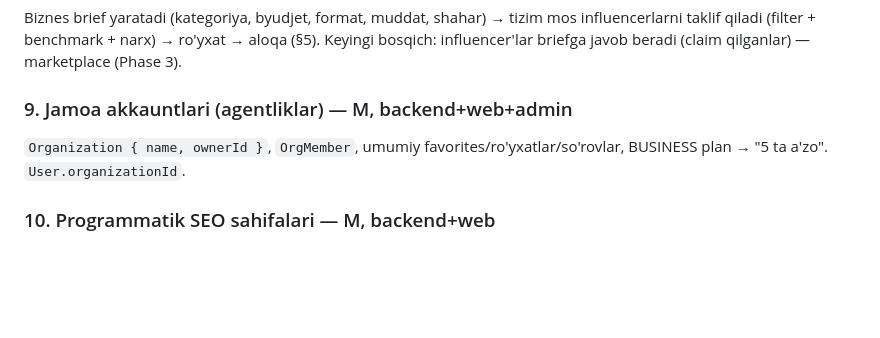
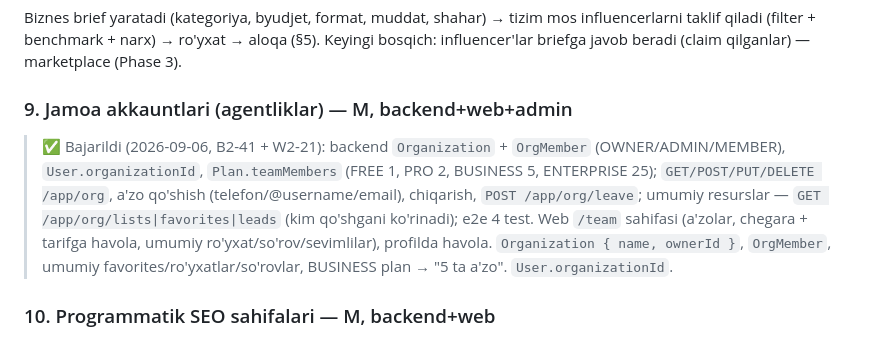
Before and after one commit to RakhmonovShope/marketplace-back, a Markdown page: influencer-platform-docs/improvements/09-FEATURE-IDEAS.md, the part around the change. GitHub-like rendering; blank space fills up the shorter version.

Commit message:
docs(influencer): mark B2-41 + W2-21 done (team accounts)
Co-Authored-By: Claude Opus 5 (1M context) <noreply@anthropic.com>
Claude-Session: https://claude.ai/code/session_01KXuG4uCX2iXgevyMG41p3u

```diff
--- a/influencer-platform-docs/improvements/09-FEATURE-IDEAS.md
+++ b/influencer-platform-docs/improvements/09-FEATURE-IDEAS.md
@@ -47,6 +47,8 @@ Influencer profili PDF (avatar, statistika, grafik, narxlar, aloqa — planga qa
 Biznes brief yaratadi (kategoriya, byudjet, format, muddat, shahar) → tizim mos influencerlarni taklif qiladi (filter + benchmark + narx) → ro'yxat → aloqa (§5). Keyingi bosqich: influencer'lar briefga javob beradi (claim qilganlar) — marketplace (Phase 3).
 
 ### 9. Jamoa akkauntlari (agentliklar) — M, backend+web+admin
+
+> ✅ Bajarildi (2026-09-06, B2-41 + W2-21): backend `Organization` + `OrgMember` (OWNER/ADMIN/MEMBER), `User.organizationId`, `Plan.teamMembers` (FREE 1, PRO 2, BUSINESS 5, ENTERPRISE 25); `GET/POST/PUT/DELETE /app/org`, a'zo qo'shish (telefon/@username/email), chiqarish, `POST /app/org/leave`; umumiy resurslar — `GET /app/org/lists|favorites|leads` (kim qo'shgani ko'rinadi); e2e 4 test. Web `/team` sahifasi (a'zolar, chegara + tarifga havola, umumiy ro'yxat/so'rov/sevimlilar), profilda havola.
 `Organization { name, ownerId }`, `OrgMember`, umumiy favorites/ro'yxatlar/so'rovlar, BUSINESS plan → "5 ta a'zo". `User.organizationId`.
 
 ### 10. Programmatik SEO sahifalari — M, backend+web
```
Also changed, not shown: influencer-platform-docs/03-API-CONTRACT.md (+2 -0 lines), influencer-platform-docs/improvements/ROADMAP-V2.md (+1 -1 lines).
